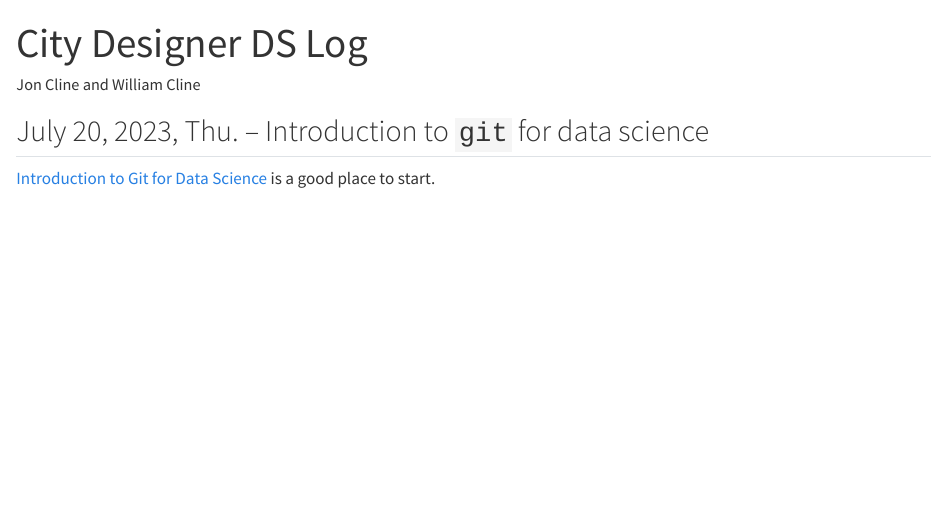
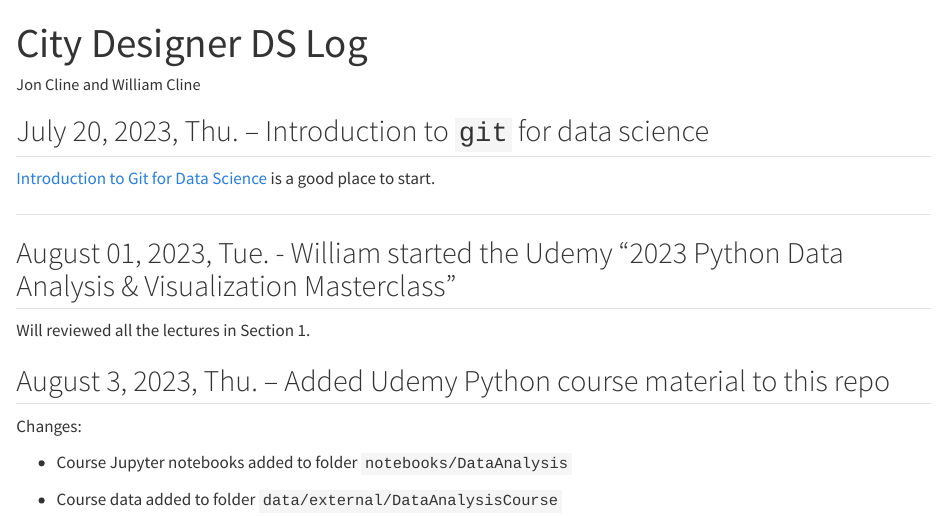
Before and after one commit to WilliamCline/city-designer, a Quarto document (notebooks/city-designer-log.qmd): the page in a window 1100 px wide, from its top. Rendered offline with R 4.5, knitr and Pandoc in place of Quarto, with nearby package versions.

Commit message:
Updated DataAnalysisCourse material to run first notebook

```diff
--- a/notebooks/city-designer-log.qmd
+++ b/notebooks/city-designer-log.qmd
@@ -7,3 +7,17 @@ format: html
 ## July 20, 2023, Thu. -- Introduction to `git` for data science
 
 [Introduction to Git for Data Science](https://www.tutorialspoint.com/introduction-to-git-for-data-science) is a good place to start.
+
+------------------------------------------------------------------------
+
+## August 01, 2023, Tue. - William started the Udemy "2023 Python Data Analysis & Visualization Masterclass"
+
+Will reviewed all the lectures in Section 1.
+
+## August 3, 2023, Thu. -- Added Udemy Python course material to this repo
+
+Changes:
+
+-   Course Jupyter notebooks added to folder `notebooks/DataAnalysis`
+
+-   Course data added to folder `data/external/DataAnalysisCourse`
```
Also changed, not shown: notebooks/DataAnalysis/README.md, notebooks/DataAnalysis/data/README.md (renamed from data/external/DataAnalysisCourse/README.md), 3 other files.
